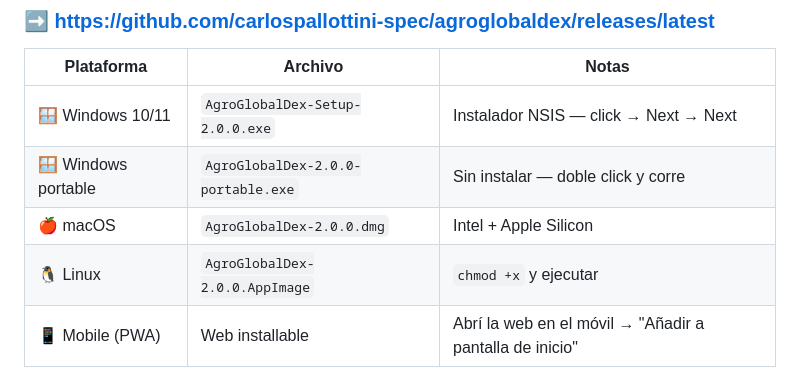
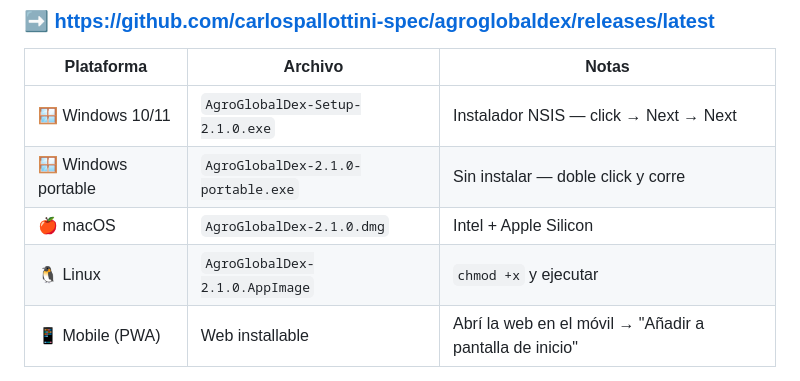
Before and after one commit to carlospallottini-spec/agroglobaldex, a Markdown page: README.md, the part around the change. Drawn GitHub-style.

Commit message:
README: refresh nombres de artefactos a 2.1.0 (matchea el bump del electron)
AgroGlobalDex-Setup-2.0.0.exe → 2.1.0
AgroGlobalDex-2.0.0-portable.exe → 2.1.0-portable
AgroGlobalDex-2.0.0.dmg → 2.1.0
AgroGlobalDex-2.0.0.AppImage → 2.1.0

Asi el founder al tagear 'v2.1.0' y disparar el CI, los nombres del README
matchean los artefactos generados.

```diff
--- a/README.md
+++ b/README.md
@@ -13,10 +13,10 @@
 
 | Plataforma | Archivo | Notas |
 |---|---|---|
-| 🪟 Windows 10/11 | `AgroGlobalDex-Setup-2.0.0.exe` | Instalador NSIS — click → Next → Next |
-| 🪟 Windows portable | `AgroGlobalDex-2.0.0-portable.exe` | Sin instalar — doble click y corre |
-| 🍎 macOS | `AgroGlobalDex-2.0.0.dmg` | Intel + Apple Silicon |
-| 🐧 Linux | `AgroGlobalDex-2.0.0.AppImage` | `chmod +x` y ejecutar |
+| 🪟 Windows 10/11 | `AgroGlobalDex-Setup-2.1.0.exe` | Instalador NSIS — click → Next → Next |
+| 🪟 Windows portable | `AgroGlobalDex-2.1.0-portable.exe` | Sin instalar — doble click y corre |
+| 🍎 macOS | `AgroGlobalDex-2.1.0.dmg` | Intel + Apple Silicon |
+| 🐧 Linux | `AgroGlobalDex-2.1.0.AppImage` | `chmod +x` y ejecutar |
 | 📱 Mobile (PWA) | Web installable | Abrí la web en el móvil → "Añadir a pantalla de inicio" |
 
 Cada vez que tagueamos `v*` el workflow buildea Windows + macOS + Linux en paralelo y los publica como Release. Tamaño ~90 MB.
```
